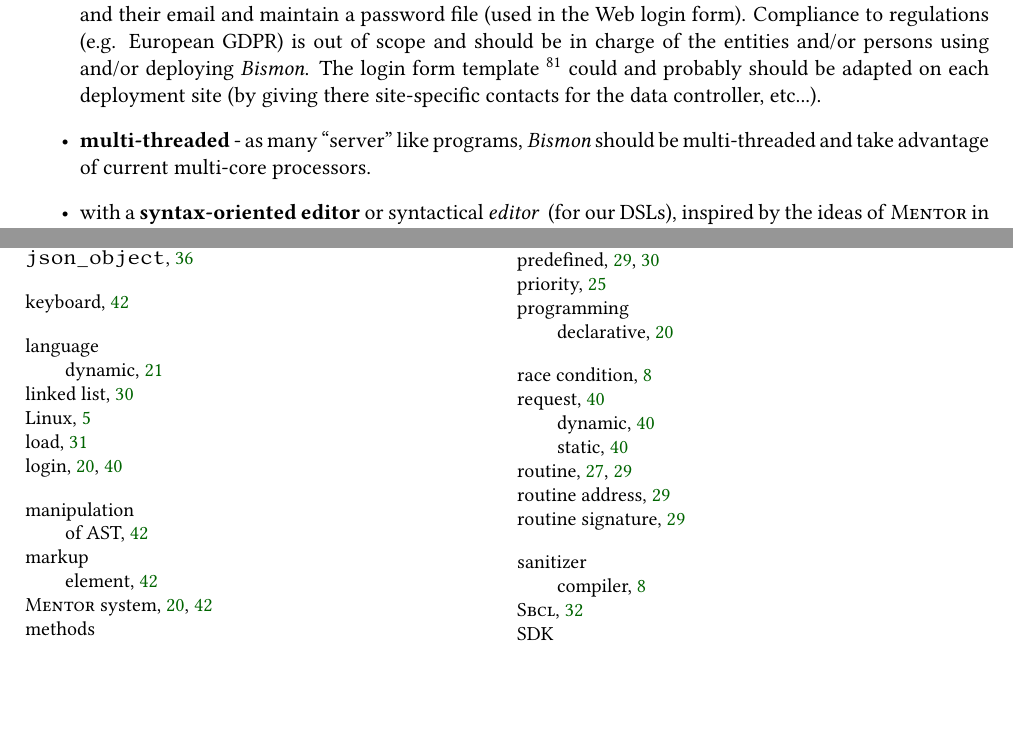
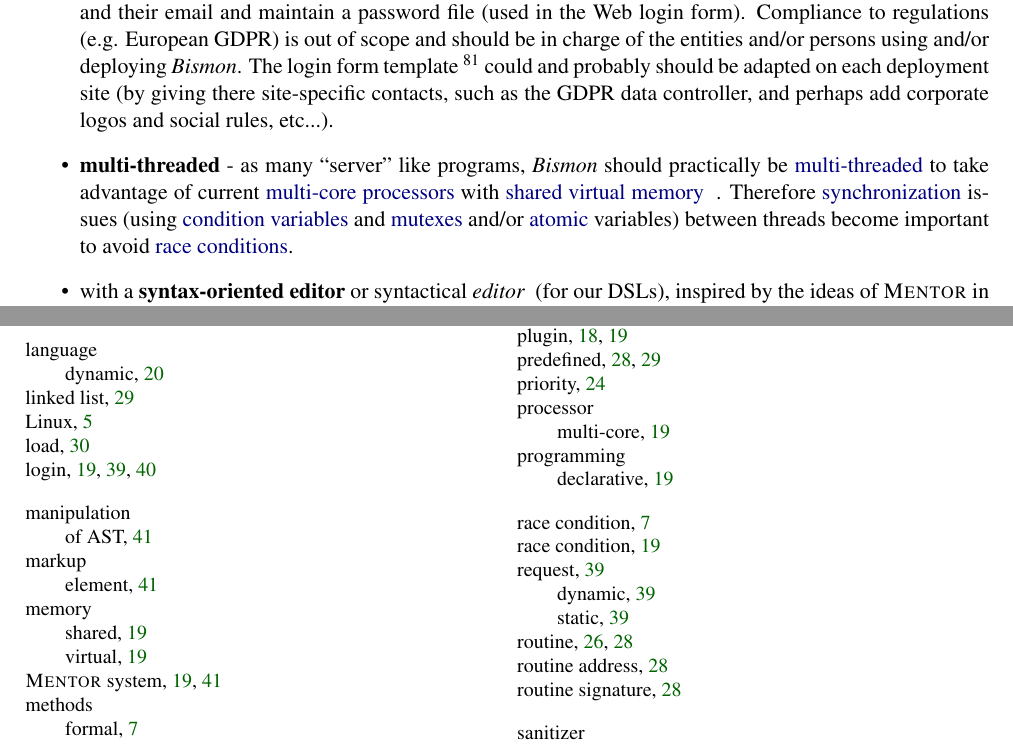
Before and after one commit to bstarynk/bismon, a LaTeX document (doc/bismon-chariot-doc.tex, which reads doc/intro-bm.tex): two parts of pages 23 and 57 of 59, joined at a grey line, cut so that both start at the same text, the shorter picture padded with empty space. Compiled offline with pdfLaTeX; a LaTeX package or settings file that is missing is left out.

Commit message:
chariot report: back to times font. But still no index!

```diff
--- a/doc/bismon-chariot-doc.tex
+++ b/doc/bismon-chariot-doc.tex
@@ -41,6 +41,7 @@
 \usepackage{newunicodechar}
 % bigfoot enables \verb in footnotes
 \usepackage{bigfoot}
+\usepackage{times}
 \usepackage[a4paper, margin=2cm]{geometry}
 \usepackage{hyperref}
 
--- a/doc/intro-bm.tex
+++ b/doc/intro-bm.tex
@@ -1270,12 +1270,32 @@ following features:
       \textit{Bismon}. The login form template \footnote{on
         \bmurl{https://github.com/bstarynk/bismon/blob/master/login\_ONIONBM.thtml}}
       could and probably should be adapted on each deployment site (by
-      giving there site-specific contacts for the data controller,
-      etc...).
+      giving there site-specific contacts, such as the GDPR data
+      controller, and perhaps add corporate logos and social
+      rules, etc...).
 
       \item \textbf{multi-threaded} - as many ``server'' like
-        programs, \emph{Bismon} should be multi-threaded and take
-        advantage of current multi-core processors.
+        programs, \emph{Bismon} should practically be
+        \href{https://en.wikipedia.org/wiki/Thread_(computing)}{multi-threaded}
+        \index{multi-threading} to take advantage of current
+        \href{https://en.wikipedia.org/wiki/Multi-core\_processor}{multi-core
+          processors} \index{processor!multi-core} with
+        \href{https://en.wikipedia.org/wiki/Shared\_memory}{shared}
+        \href{https://en.wikipedia.org/wiki/Virtual\_memory}{virtual
+          memory}\index{memory!virtual} \index{memory!shared}
+        \index{shared memory} \index{virtual memory}. Therefore
+        \index{synchronization}
+        \href{https://en.wikipedia.org/wiki/Synchronization}{synchronization}
+        issues (using
+        \href{https://computing.llnl.gov/tutorials/pthreads/#ConVarSignal}{condition
+          variables} \index{condition variable} and
+        \href{https://computing.llnl.gov/tutorials/pthreads/#MutexLocking}{mutexes}
+        \index{mutex} and/or
+        \href{https://en.wikipedia.org/wiki/Atomic\_semantics}{atomic}
+        variables) \index{atomic variable} between threads become
+        important to avoid \index{race condition}
+        \href{https://en.wikipedia.org/wiki/Race\_condition}{race
+          conditions}.
 
       \item with a \textbf{syntax-oriented editor} or syntactical
         \emph{editor} \index{editor!syntactical}
```
Also changed, not shown: doc/bismon-chariot-doc.tex (3 more changed lines).
